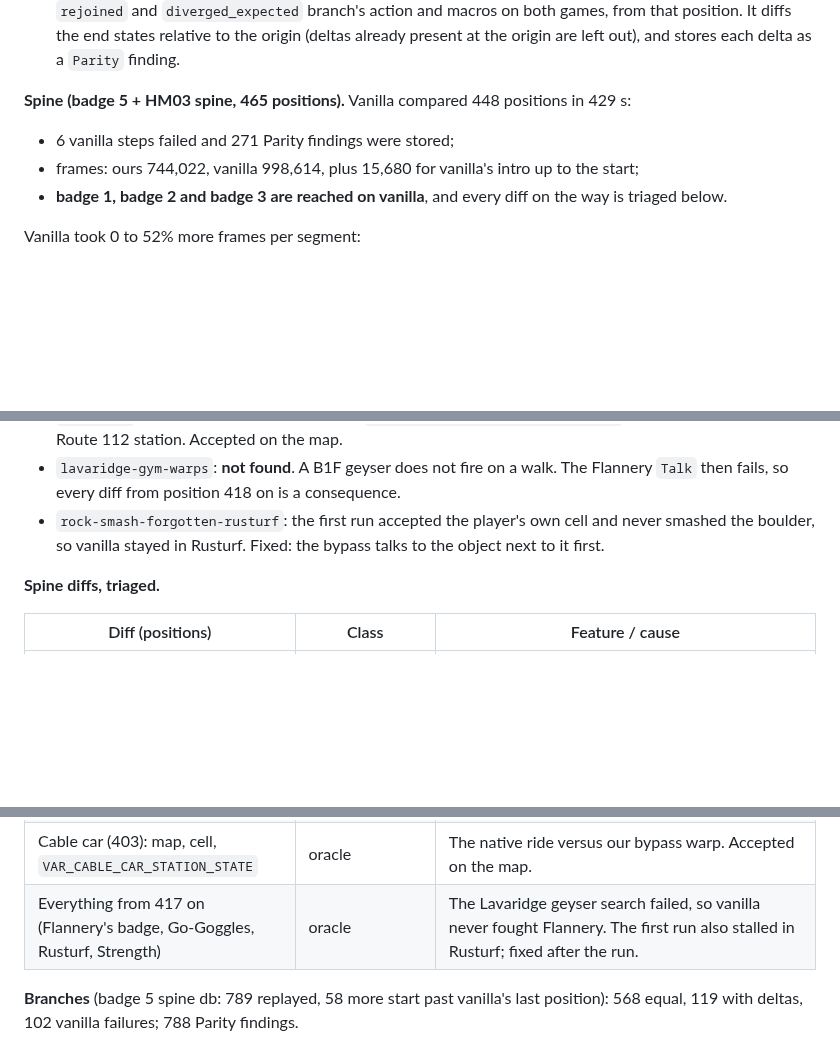
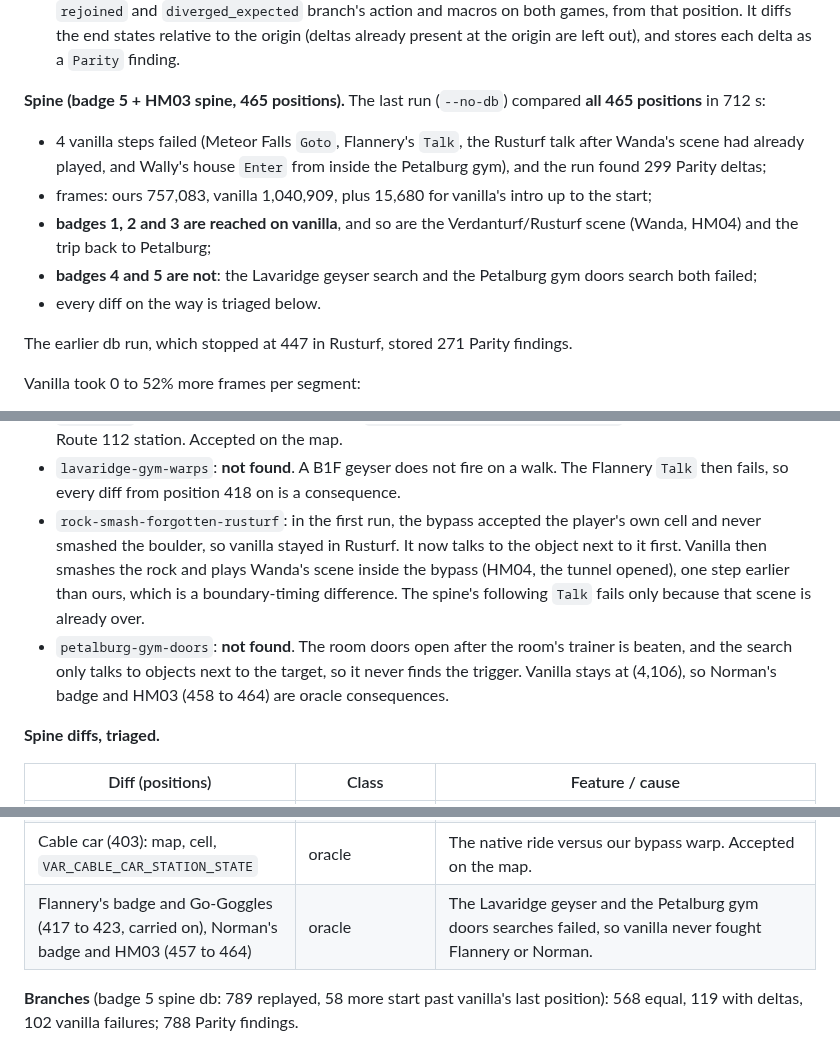
Before and after one commit to Dodecahedr0x/pokemon-rust, a Markdown page: docs/plans/2026-10-23-emerald-parity.md, 3 parts joined by grey strips. Drawn GitHub-style; blank space fills up the shorter version.

Commit message:
feat(docs): Task O2: the full 465-position vanilla spine run (Rusturf played natively, Petalburg gym doors left)

```diff
--- a/docs/plans/2026-10-23-emerald-parity.md
+++ b/docs/plans/2026-10-23-emerald-parity.md
@@ -401,10 +401,14 @@ Policy:
   - prints the frames per segment.
 - **`cargo xtask vanilla branches`** reruns the spine with a save state at every position. It then replays every `rejoined` and `diverged_expected` branch's action and macros on both games, from that position. It diffs the end states relative to the origin (deltas already present at the origin are left out), and stores each delta as a `Parity` finding.
 
-**Spine (badge 5 + HM03 spine, 465 positions).** Vanilla compared 448 positions in 429 s:
-- 6 vanilla steps failed and 271 Parity findings were stored;
-- frames: ours 744,022, vanilla 998,614, plus 15,680 for vanilla's intro up to the start;
-- **badge 1, badge 2 and badge 3 are reached on vanilla**, and every diff on the way is triaged below.
+**Spine (badge 5 + HM03 spine, 465 positions).** The last run (`--no-db`) compared **all 465 positions** in 712 s:
+- 4 vanilla steps failed (Meteor Falls `Goto`, Flannery's `Talk`, the Rusturf talk after Wanda's scene had already played, and Wally's house `Enter` from inside the Petalburg gym), and the run found 299 Parity deltas;
+- frames: ours 757,083, vanilla 1,040,909, plus 15,680 for vanilla's intro up to the start;
+- **badges 1, 2 and 3 are reached on vanilla**, and so are the Verdanturf/Rusturf scene (Wanda, HM04) and the trip back to Petalburg;
+- **badges 4 and 5 are not**: the Lavaridge geyser search and the Petalburg gym doors search both failed;
+- every diff on the way is triaged below.
+
+The earlier db run, which stopped at 447 in Rusturf, stored 271 Parity findings.
 
 Vanilla took 0 to 52% more frames per segment:
 - start, oldale_center, may: 36–45%;
@@ -417,7 +421,8 @@ Vanilla took 0 to 52% more frames per segment:
 - `rock-smash-forgotten-south`: reached by talking to the rock at (18,101).
 - `cable-car`: the native ride lands at (6,7) on `MAP_MT_CHIMNEY_CABLE_CAR_STATION`. Ours lands at (6,4) on the Route 112 station. Accepted on the map.
 - `lavaridge-gym-warps`: **not found**. A B1F geyser does not fire on a walk. The Flannery `Talk` then fails, so every diff from position 418 on is a consequence.
-- `rock-smash-forgotten-rusturf`: the first run accepted the player's own cell and never smashed the boulder, so vanilla stayed in Rusturf. Fixed: the bypass talks to the object next to it first.
+- `rock-smash-forgotten-rusturf`: in the first run, the bypass accepted the player's own cell and never smashed the boulder, so vanilla stayed in Rusturf. It now talks to the object next to it first. Vanilla then smashes the rock and plays Wanda's scene inside the bypass (HM04, the tunnel opened), one step earlier than ours, which is a boundary-timing difference. The spine's following `Talk` fails only because that scene is already over.
+- `petalburg-gym-doors`: **not found**. The room doors open after the room's trainer is beaten, and the search only talks to objects next to the target, so it never finds the trigger. Vanilla stays at (4,106), so Norman's badge and HM03 (458 to 464) are oracle consequences.
 
 **Spine diffs, triaged.**
 
@@ -434,7 +439,7 @@ Vanilla took 0 to 52% more frames per segment:
 | `party[0].exp` (13), `party[0].moves` slot 3 (38), `party[0].species` 284 vs 285 (332), HP buckets | expected (RNG) | Wild levels and the timing of level-ups and evolutions under `~lv`/`~hp` tolerance. |
 | `object 10`/`19` present in ours, absent in vanilla (46, 64) | expected | Gen3 spawns objects only around the camera (O1's tolerance note). |
 | Cable car (403): map, cell, `VAR_CABLE_CAR_STATION_STATE` | oracle | The native ride versus our bypass warp. Accepted on the map. |
-| Everything from 417 on (Flannery's badge, Go-Goggles, Rusturf, Strength) | oracle | The Lavaridge geyser search failed, so vanilla never fought Flannery. The first run also stalled in Rusturf; fixed after the run. |
+| Flannery's badge and Go-Goggles (417 to 423, carried on), Norman's badge and HM03 (457 to 464) | oracle | The Lavaridge geyser and the Petalburg gym doors searches failed, so vanilla never fought Flannery or Norman. |
 
 **Branches** (badge 5 spine db: 789 replayed, 58 more start past vanilla's last position): 568 equal, 119 with deltas, 102 vanilla failures; 788 Parity findings.
 - **Top deltas, by count:**
```
Also changed, not shown: other parts of docs/plans/2026-10-23-emerald-parity.md (+1 -0 lines).
